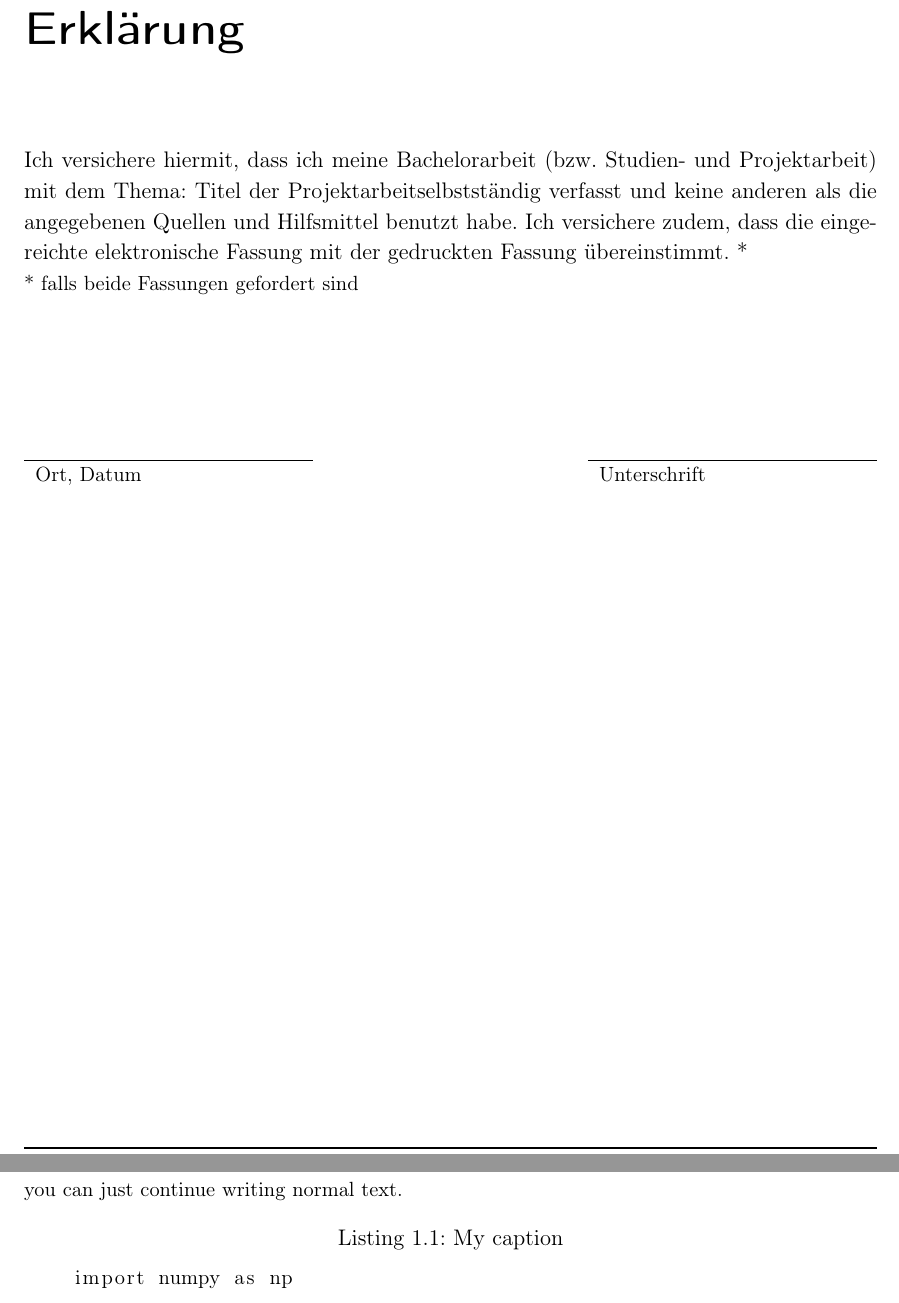
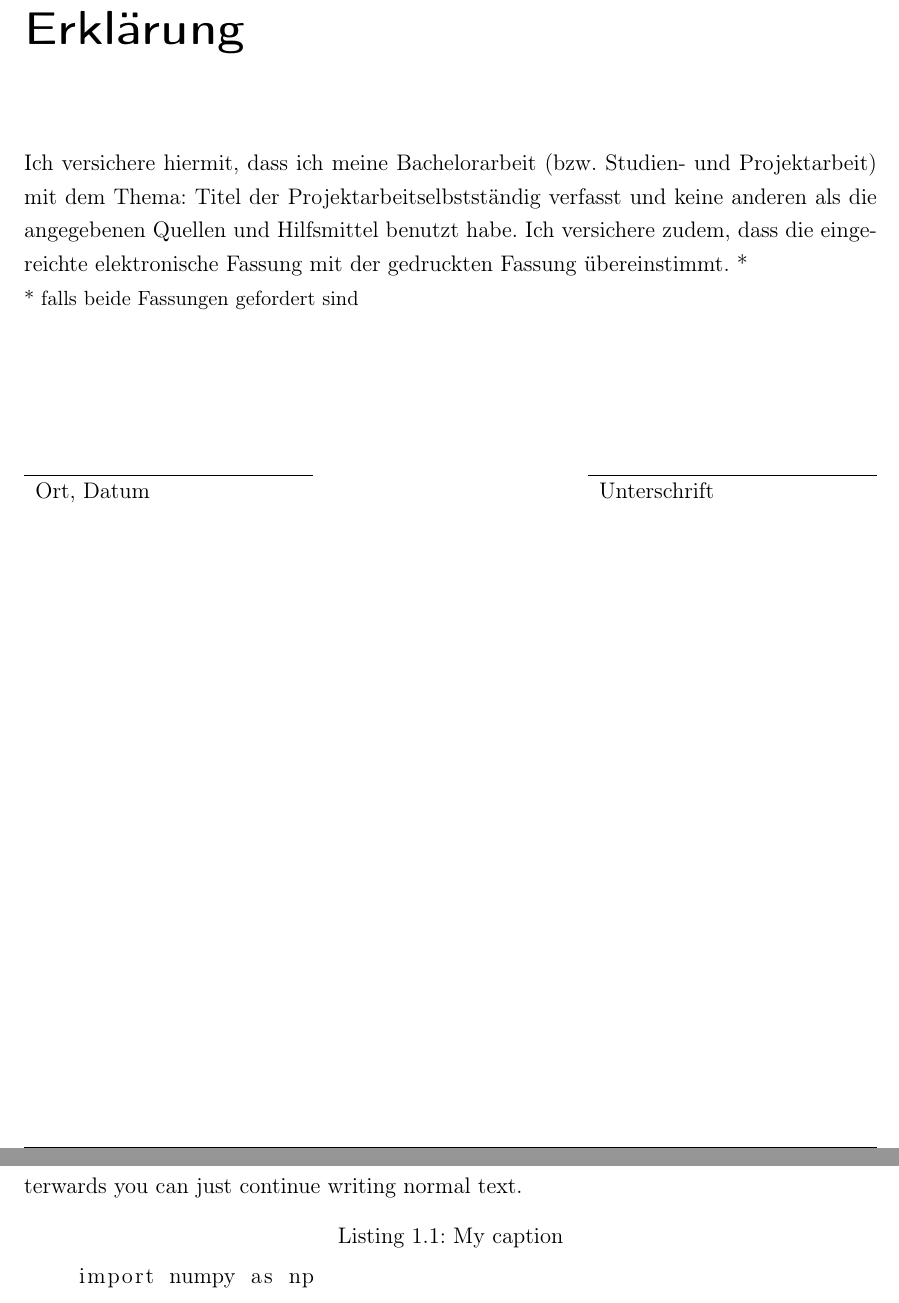
Before and after one commit to programonaut/latex-template, a LaTeX document (template.tex, which reads sections/defaults/personal-contribution/personal-contribution.tex): two parts of pages 4 and 7 of 9 before the commit and two parts of pages 4 and 8 of 9 after it, joined at a grey line, cut so that both start at the same text. Compiled offline with pdfLaTeX.

Commit message:
fix font size problem

```diff
--- a/sections/defaults/personal-contribution/personal-contribution.tex
+++ b/sections/defaults/personal-contribution/personal-contribution.tex
@@ -6,7 +6,7 @@ Thema: \Titel selbstständig verfasst und keine anderen als die angegebenen Quel
 benutzt habe.
 Ich versichere zudem, dass die eingereichte elektronische Fassung mit der gedruckten Fassung
 übereinstimmt. *\\
-\small{* falls beide Fassungen gefordert sind}\\[3cm]
+{\small * falls beide Fassungen gefordert sind}\\[3cm]
 \begin{tabularx}{\textwidth}[b]{p{5cm} X p{5cm}} \cline{1-1} \cline{3-3}
  Ort, Datum &  & Unterschrift
 \end{tabularx}
```
